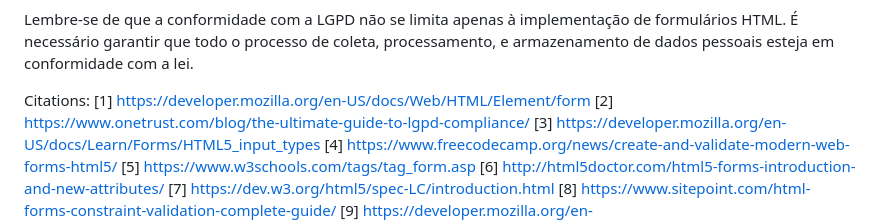
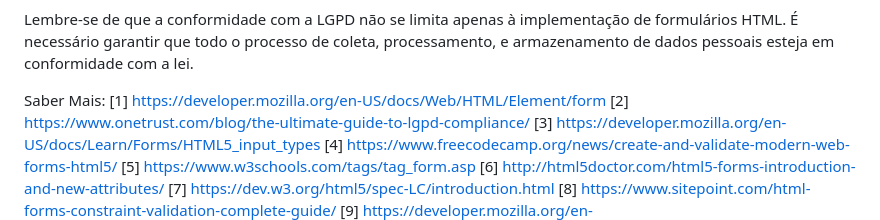
Before and after one commit to Flimars/Forma-o-HTML-Web-Developer-Desafio-de-projeto, a Markdown page: Documetação/1.Tags Form.md, the part around the change. Drawn GitHub-style.

Commit message:
Update 1.Tags Form.md - Add referencias Saber Mais.

```diff
--- a/Documetação/1.Tags Form.md
+++ b/Documetação/1.Tags Form.md
@@ -78,7 +78,7 @@ Neste exemplo, o formulário solicita o nome, e-mail, e uma mensagem do usuário
 
 Lembre-se de que a conformidade com a LGPD não se limita apenas à implementação de formulários HTML. É necessário garantir que todo o processo de coleta, processamento, e armazenamento de dados pessoais esteja em conformidade com a lei.
 
-Citations:
+Saber Mais:
 [1] https://developer.mozilla.org/en-US/docs/Web/HTML/Element/form
 [2] https://www.onetrust.com/blog/the-ultimate-guide-to-lgpd-compliance/
 [3] https://developer.mozilla.org/en-US/docs/Learn/Forms/HTML5_input_types
```
